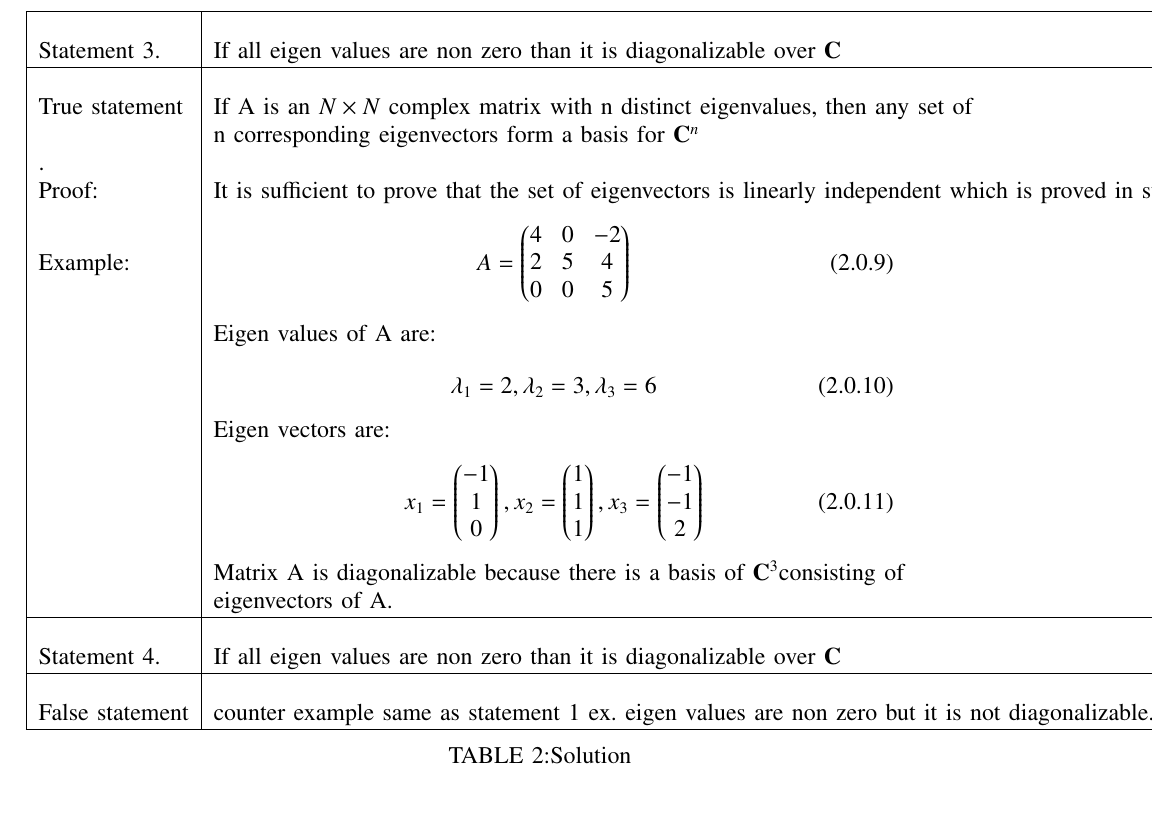
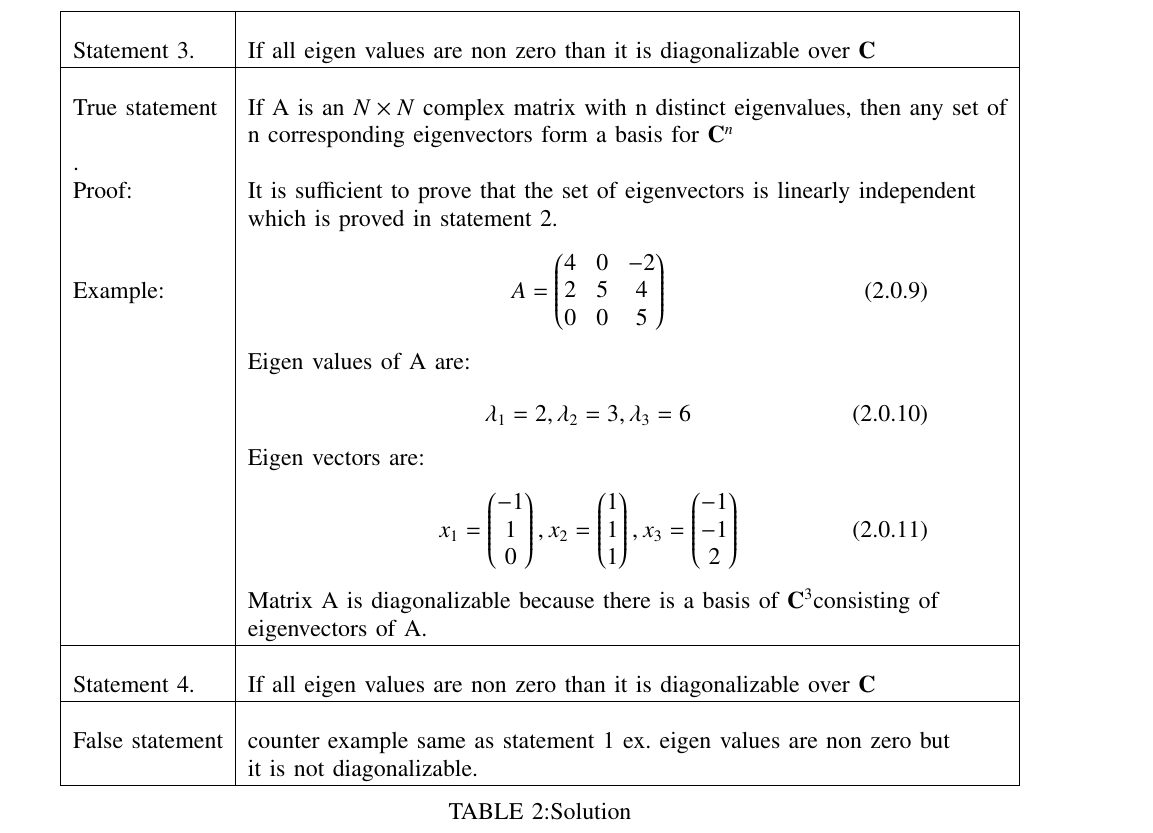
Before and after one commit to shivangi-975/EE5609-Matrix_Theory, a LaTeX problem sheet (Assignment_19/Assignment_19.tex): part of page 3 of 3, cut so that both start at the same text, the shorter picture padded with empty space. Compiled offline with pdfLaTeX.

Commit message:
Update Assignment_19.tex

```diff
--- a/Assignment_19/Assignment_19.tex
+++ b/Assignment_19/Assignment_19.tex
@@ -231,7 +231,8 @@ Statement 3. &If all eigen values are non zero than it is diagonalizable over $\
 True statement& If A is an $N \times N$ complex matrix with n distinct eigenvalues, then any set of\\
 & n corresponding eigenvectors form a basis for $\vec{C}^n$\\ .
 &\\
-Proof: &It is sufficient to prove that the set of eigenvectors is linearly independent which is proved in statement 2.\\
+Proof: &It is sufficient to prove that the set of eigenvectors is linearly independent \\
+&which is proved in statement 2.\\
  Example:&\parbox{12cm}{\begin{align}A=\myvec{
 4& 0 &-2\\
 2& 5 &4\\
@@ -257,7 +258,7 @@ Statement 4. & If all eigen values are non zero than it is diagonalizable over $
 \hline
 & \\
 False statement &
-counter example same as statement 1 ex. eigen values are non zero but it is not diagonalizable. \\
+counter example same as statement 1 ex. eigen values are non zero but \\&it is not diagonalizable. \\
 \hline
     \end{tabular}
     \caption*{TABLE 2:Solution}
```
